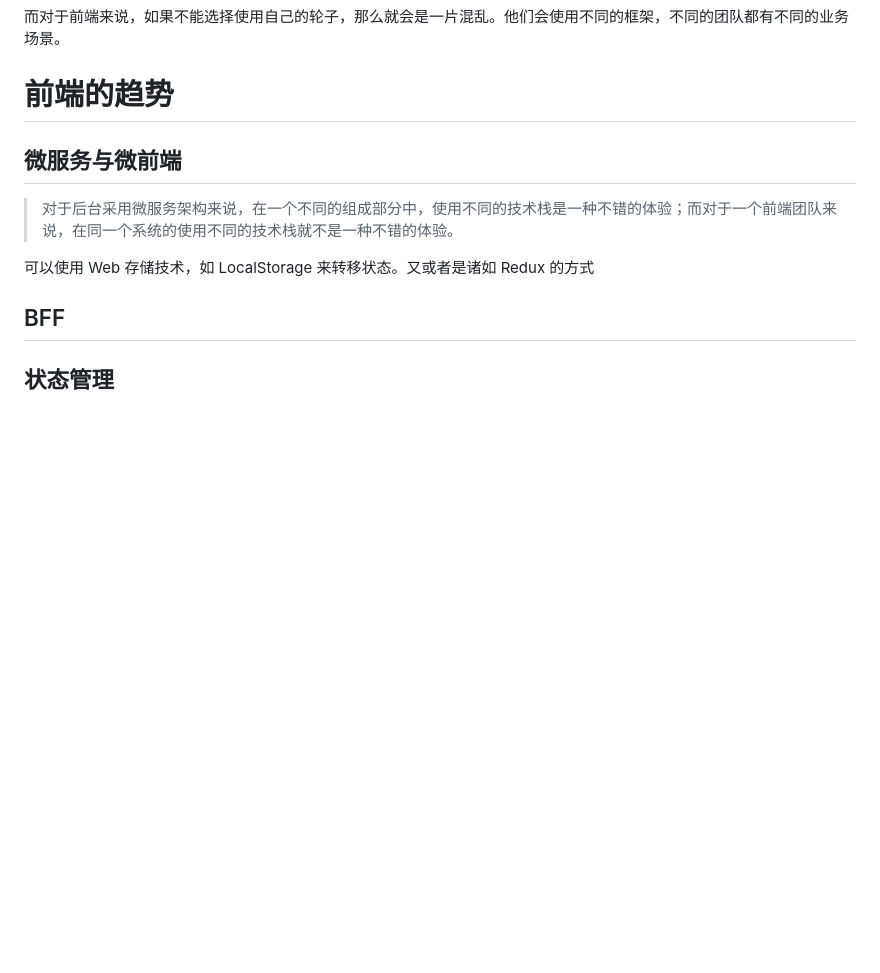
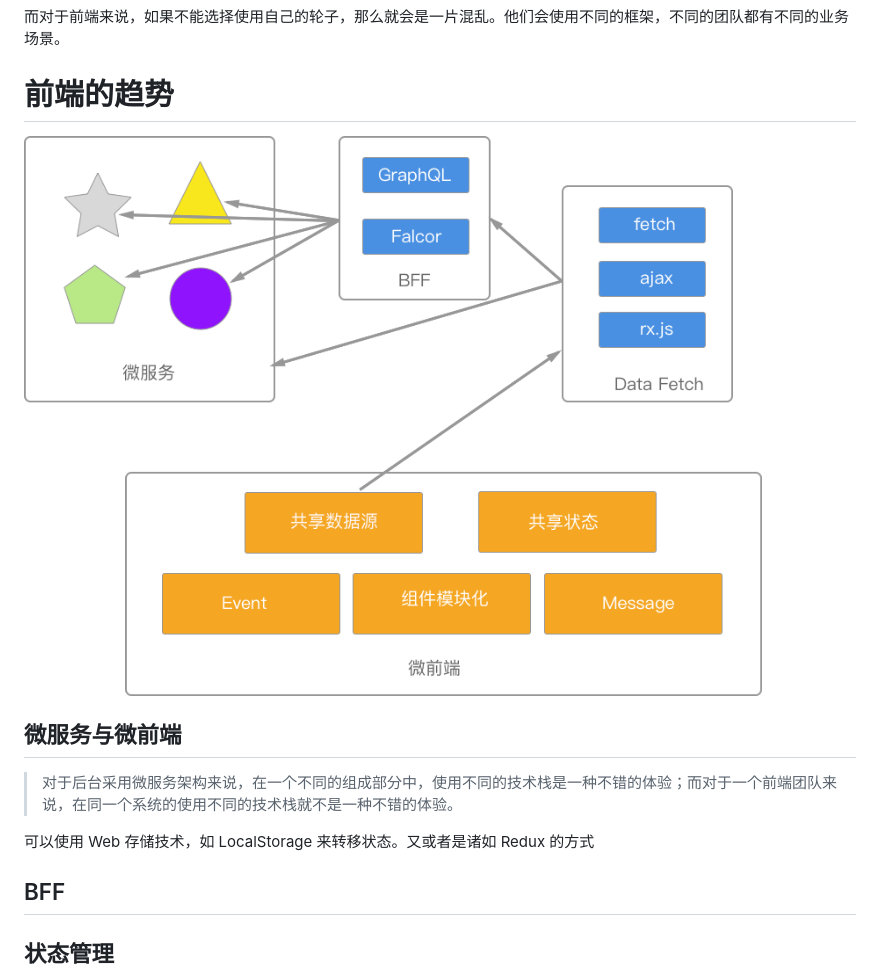
Before and after one commit to phodal/fed, a Markdown page: ebook.md, the part around the change. Rendered like a GitHub page; pictures changed too: images/future-stacks.png (added); blank space fills up the shorter version.

```diff
--- a/ebook.md
+++ b/ebook.md
@@ -511,6 +511,8 @@ Spring + Mybatis + Flyway
 
 # 前端的趋势
 
+![未来趋势](images/future-stacks.png)
+
 ## 微服务与微前端
 
 > 对于后台采用微服务架构来说，在一个不同的组成部分中，使用不同的技术栈是一种不错的体验；而对于一个前端团队来说，在同一个系统的使用不同的技术栈就不是一种不错的体验。
```
Also changed, not shown: chapters/p3-2-future.md (+2 -0 lines), material/chaplin-lifecycle.png (added), 2 other files.
